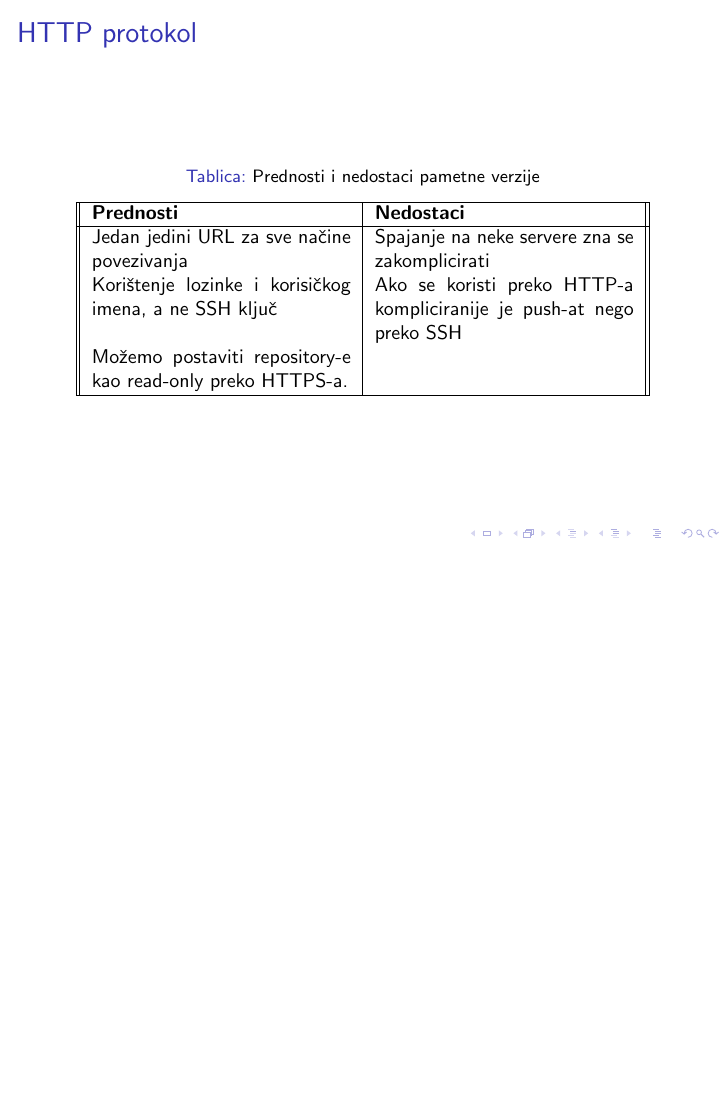
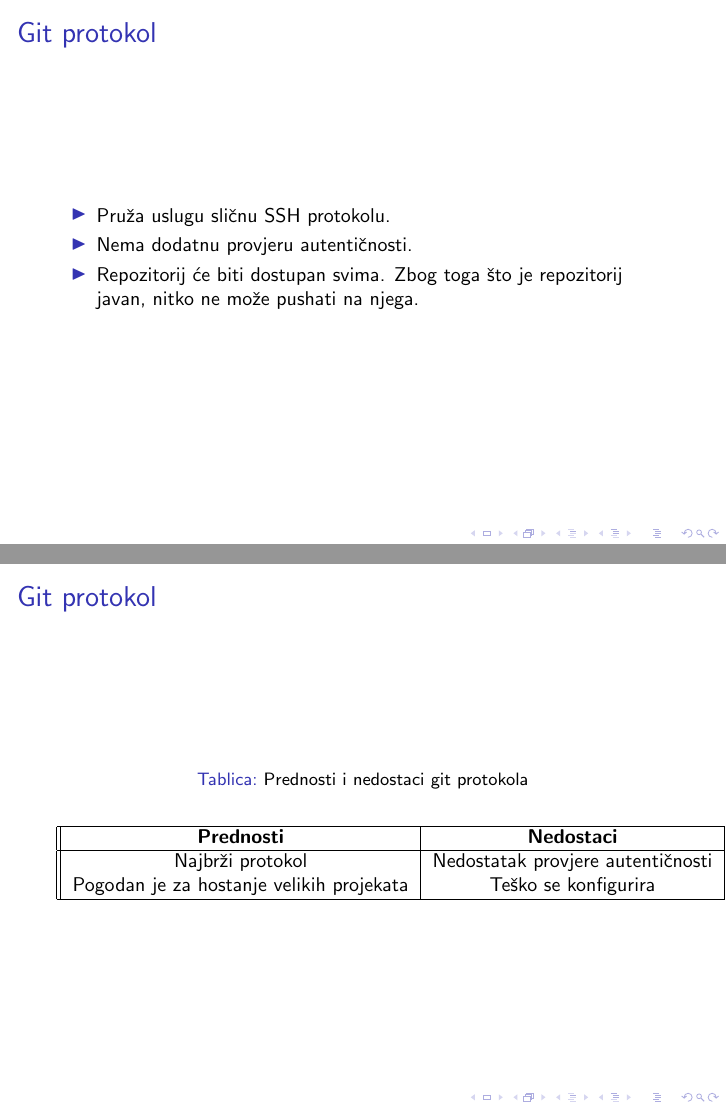
Before and after one commit to drokandino/RV-projekt, LaTeX slides (source.tex): page 9 of 9 before the commit and pages 10 and 11 of 11 after it, the two joined at a grey line, the shorter picture padded with empty space. Compiled offline with pdfLaTeX.

Commit message:
Git protokol

```diff
--- a/source.tex
+++ b/source.tex
@@ -86,4 +86,26 @@
 		\end{table}
 	\end{frame}
 
+	\begin{frame}{Git protokol}
+		\begin{itemize}
+			\item Pruža uslugu sličnu SSH protokolu.
+			\item Nema dodatnu provjeru autentičnosti.
+			\item Repozitorij će biti dostupan svima.
+			Zbog toga što je repozitorij javan, nitko ne može pushati na njega.
+		\end{itemize}
+	\end{frame}
+
+	\begin{frame}{Git protokol}
+		\begin{table}
+			\caption{Prednosti i nedostaci git protokola}
+			\begin{tabular}{||c|c||}
+				\hline
+				\textbf{Prednosti} & \textbf{Nedostaci} \\ \hline
+				Najbrži protokol & Nedostatak provjere autentičnosti \\
+				Pogodan je za hostanje velikih projekata & Teško se konfigurira\\
+				\hline
+			\end{tabular}
+		\end{table}
+	\end{frame}
+
 \end{document}
```
